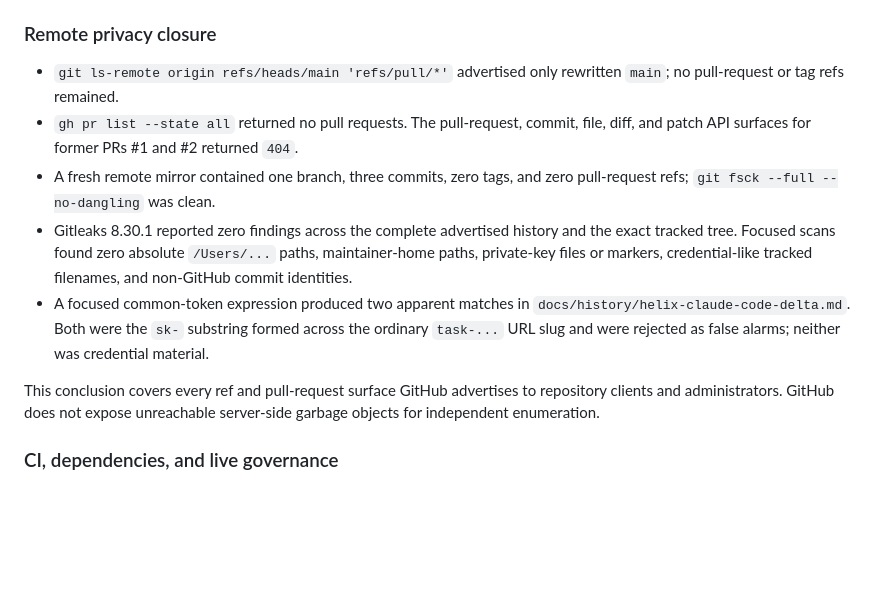
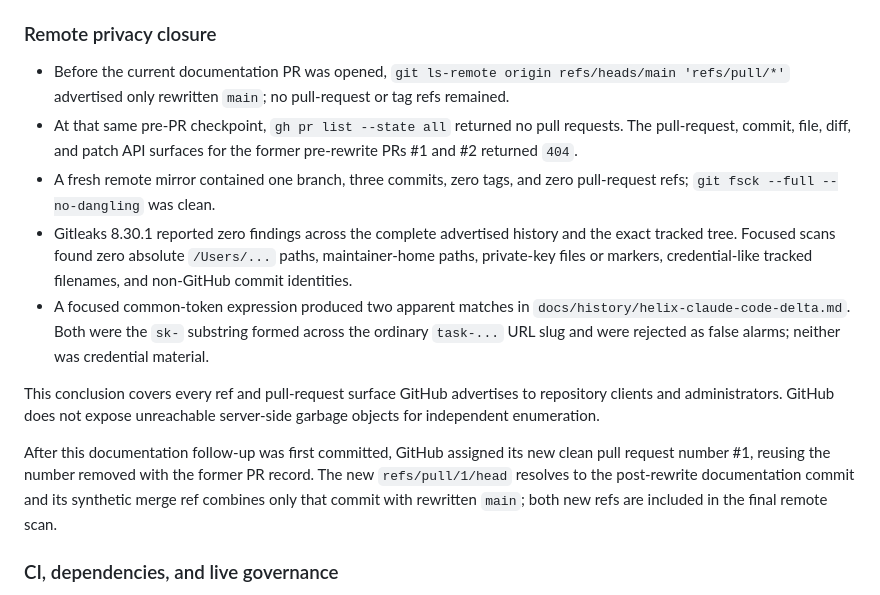
Before and after one commit to luisgui1757/helix, a Markdown page: docs/reviews/helix-cc-public-readiness-2026-07-20.md, the part around the change. GitHub-like rendering; blank space fills up the shorter version.

Commit message:
docs: distinguish replacement pull request refs

```diff
--- a/docs/reviews/helix-cc-public-readiness-2026-07-20.md
+++ b/docs/reviews/helix-cc-public-readiness-2026-07-20.md
@@ -169,10 +169,12 @@ against rewritten `main` at
 
 ### Remote privacy closure
 
-- `git ls-remote origin refs/heads/main 'refs/pull/*'` advertised only rewritten
-  `main`; no pull-request or tag refs remained.
-- `gh pr list --state all` returned no pull requests. The pull-request, commit,
-  file, diff, and patch API surfaces for former PRs #1 and #2 returned `404`.
+- Before the current documentation PR was opened, `git ls-remote origin
+  refs/heads/main 'refs/pull/*'` advertised only rewritten `main`; no
+  pull-request or tag refs remained.
+- At that same pre-PR checkpoint, `gh pr list --state all` returned no pull
+  requests. The pull-request, commit, file, diff, and patch API surfaces for the
+  former pre-rewrite PRs #1 and #2 returned `404`.
 - A fresh remote mirror contained one branch, three commits, zero tags, and zero
   pull-request refs; `git fsck --full --no-dangling` was clean.
 - Gitleaks 8.30.1 reported zero findings across the complete advertised history
@@ -187,6 +189,12 @@ against rewritten `main` at
 This conclusion covers every ref and pull-request surface GitHub advertises to
 repository clients and administrators. GitHub does not expose unreachable
 server-side garbage objects for independent enumeration.
+
+After this documentation follow-up was first committed, GitHub assigned its new
+clean pull request number #1, reusing the number removed with the former PR
+record. The new `refs/pull/1/head` resolves to the post-rewrite documentation
+commit and its synthetic merge ref combines only that commit with rewritten
+`main`; both new refs are included in the final remote scan.
 
 ### CI, dependencies, and live governance
 
```
Also changed, not shown: STATUS.md (+8 -6 lines).
